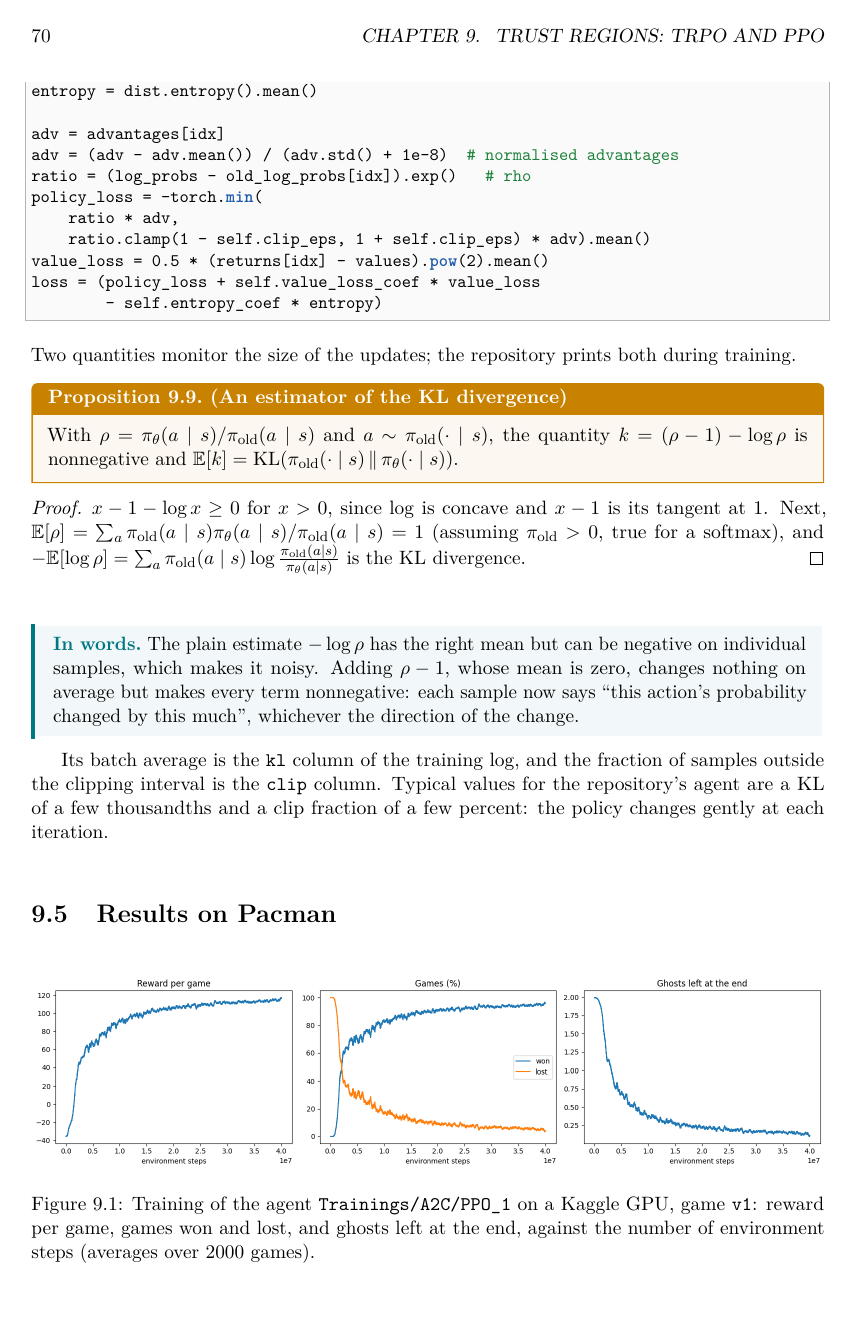
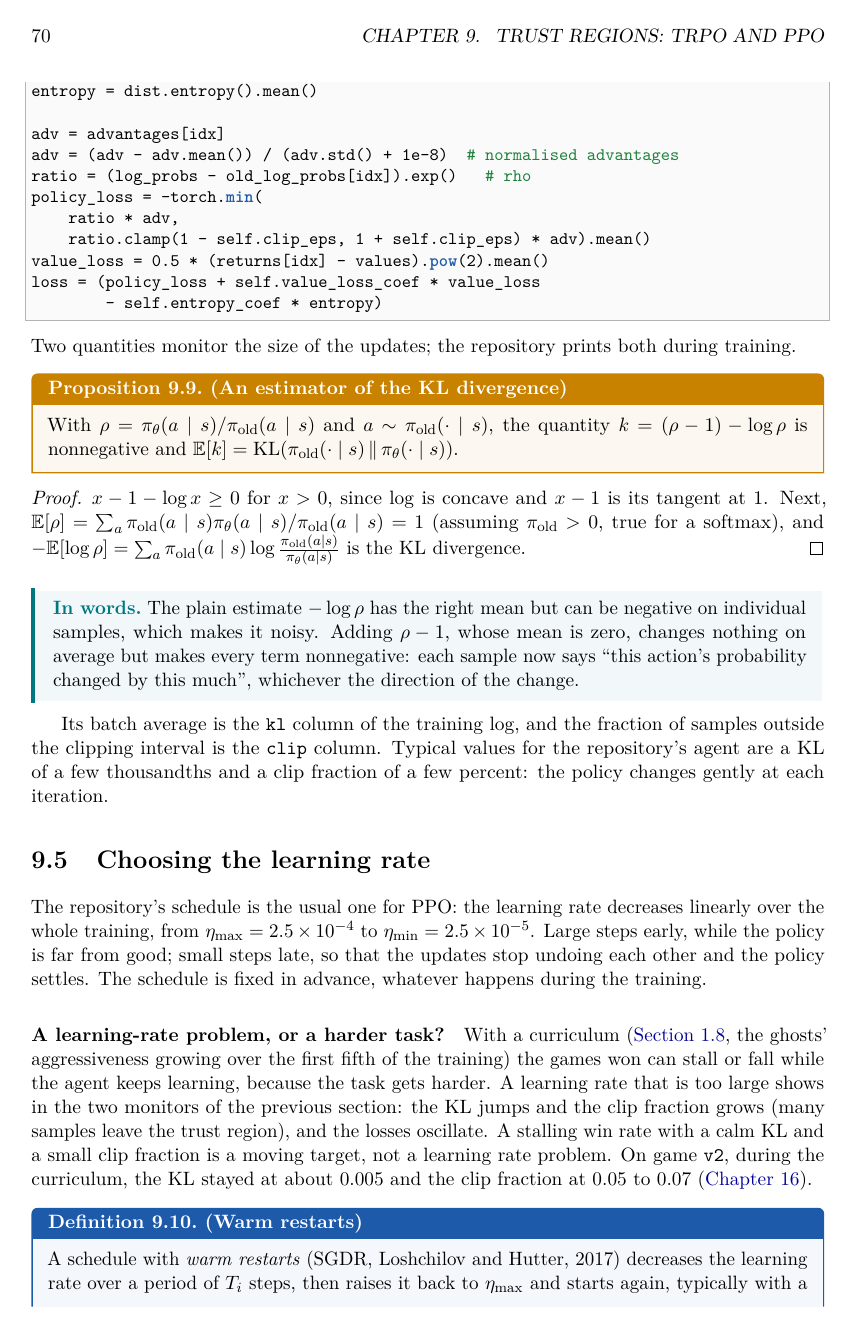
Before and after one commit to CL-BZH/Pacman, a LaTeX thesis (Course/rl_with_pacman.tex, which reads Course/chapters/ch09_ppo.tex): page 76 of 116 before the commit and page 76 of 117 after it. The pictures show the PDF file Course/rl_with_pacman.pdf that the author committed with the source.

Commit message:
Course: choosing PPO's learning rate (warm restarts, KL-adaptive rate); README TODO

```diff
--- a/Course/chapters/ch09_ppo.tex
+++ b/Course/chapters/ch09_ppo.tex
@@ -319,3 +319,35 @@ column. Typical values for the repository's agent are a KL of a few
 thousandths and a clip fraction of a few percent: the policy changes
 gently at each iteration.
 
+\section{Choosing the learning rate}
+\label{sec:ppo-lr}
+
+The repository's schedule is the usual one for PPO: the learning rate
+decreases linearly over the whole training, from $\eta_{\max} = 2.5 \times
+10^{-4}$ to $\eta_{\min} = 2.5 \times 10^{-5}$. Large steps early, while the
+policy is far from good; small steps late, so that the updates stop
+undoing each other and the policy settles. The schedule is fixed in
+advance, whatever happens during the training.
+
+\paragraph{A learning-rate problem, or a harder task?} With a curriculum
+(\cref{sec:v2}, the ghosts' aggressiveness growing over the first fifth of
+the training) the games won can stall or fall while the agent keeps
+learning, because the task gets harder. A learning rate that is too large
+shows in the two monitors of the previous section: the KL jumps and the
+clip fraction grows (many samples leave the trust region), and the losses
+oscillate. A stalling win rate with a calm KL and a small clip fraction
+is a moving target, not a learning rate problem. On game \code{v2}, during
+the curriculum, the KL stayed at about $0.005$ and the clip fraction at
+$0.05$ to $0.07$ (\cref{ch:v2-project}).
+
+\begin{definition}{Warm restarts}{warm-restarts}
+  A schedule with \emph{warm restarts} (SGDR, Loshchilov and Hutter, 2017)
+  decreases the learning rate over a period of $T_i$ steps, then raises it
+  back to $\eta_{\max}$ and starts again, typically with a cosine within
+  each period:
+  \begin{equation}
+    \eta_t = \eta_{\min} + \tfrac{1}{2}(\eta_{\max} - \eta_{\min})
+      \bigl(1 + \cos(\pi\, t_i / T_i)\bigr),
+  \end{equation}
+  where $t_i$ counts the steps since the last restart.
+\end{definition}
@@ -321,0 +379 @@ gently at each iteration.
+\end{definition}
@@ -322,3 +390,5 @@ gently at each iteration.
+\end{pacman}
+
 \section{Results on Pacman}
 
 \begin{figure}[ht]
```
Also changed, not shown: Course/rl_with_pacman.pdf, README.md, Course/chapters/ch09_ppo.tex (35 more changed lines).
